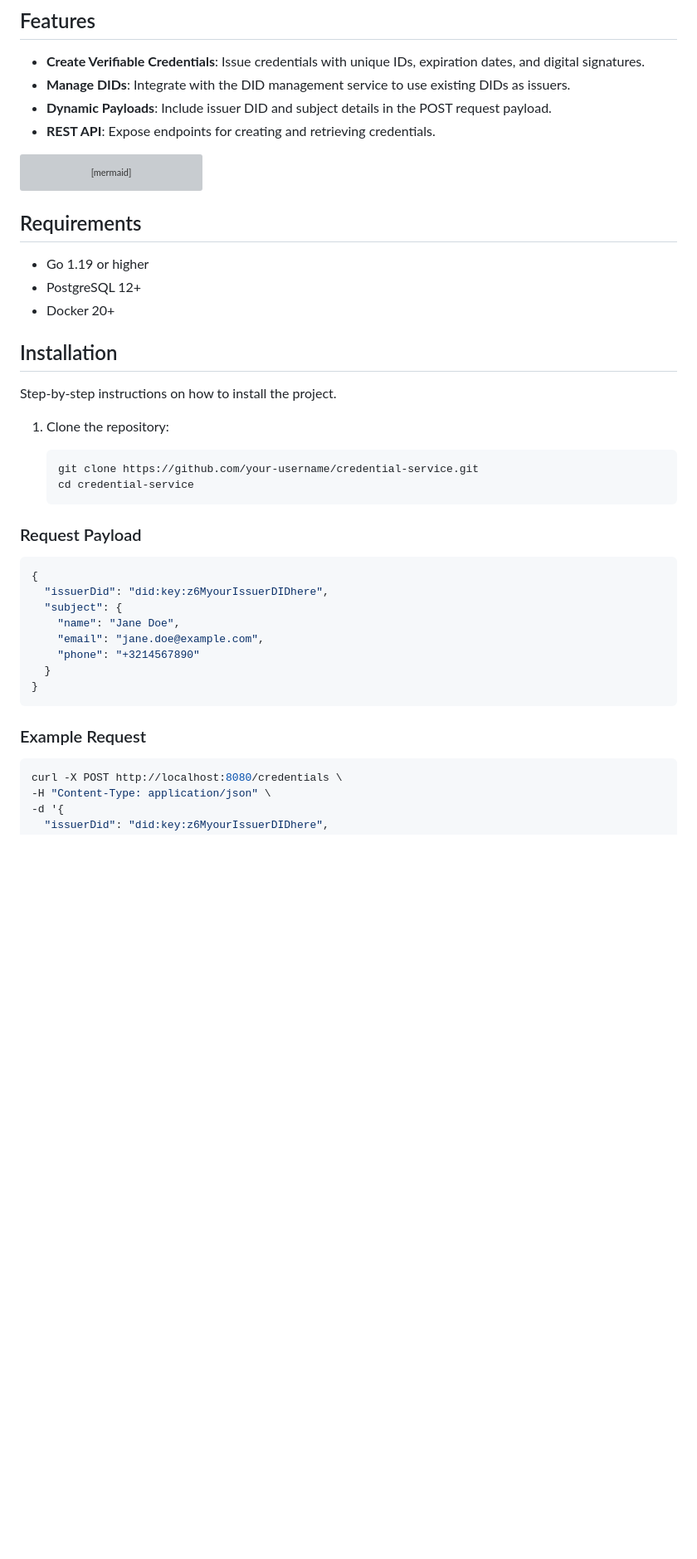
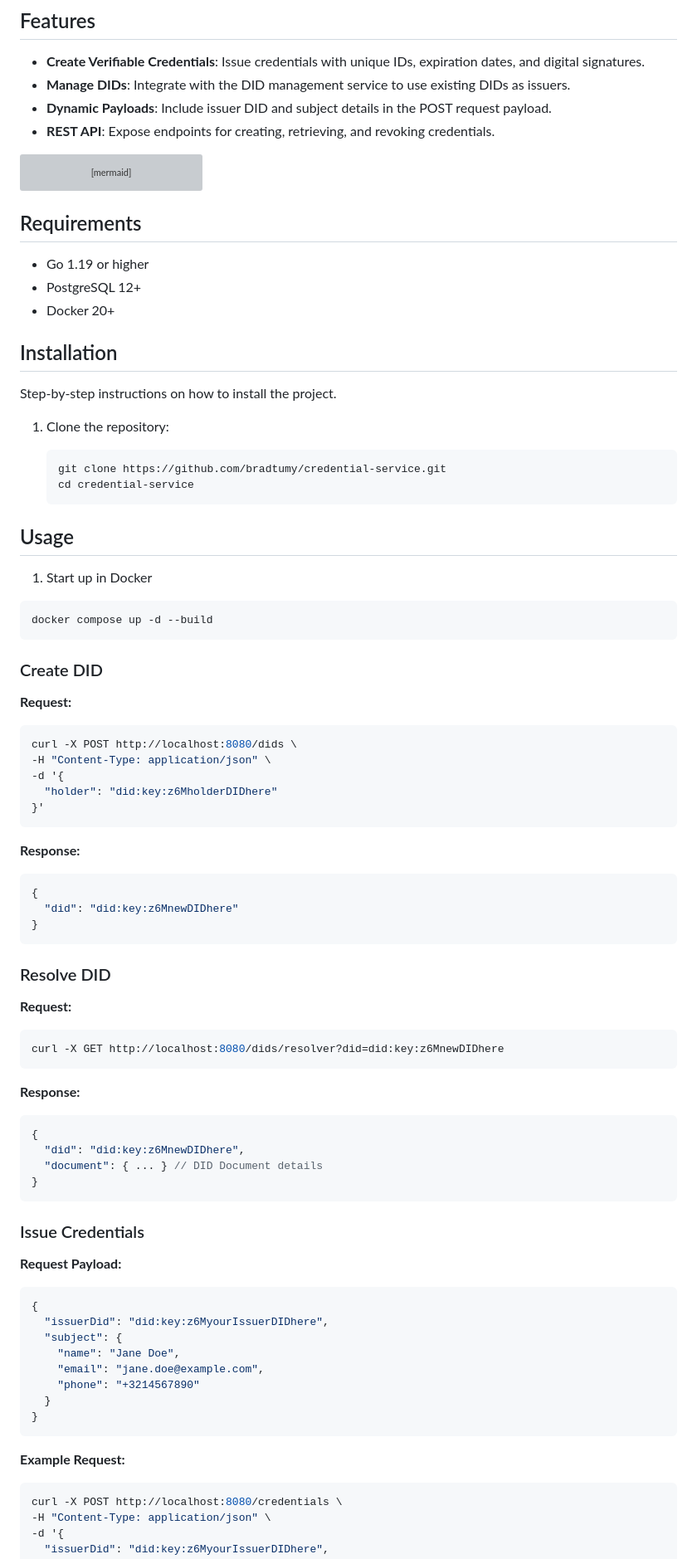
Before and after one commit to tumy-tech-labs/credential-service, a Markdown page: README.md, the part around one of its changes. Shown at 83% size. GitHub-like rendering; blank space fills up the shorter version; grey boxes are pictures that could not be loaded.

````diff
--- a/README.md
+++ b/README.md
@@ -19,7 +19,7 @@ A service for creating and managing Verifiable Credentials, including associatin
 - **Create Verifiable Credentials**: Issue credentials with unique IDs, expiration dates, and digital signatures.
 - **Manage DIDs**: Integrate with the DID management service to use existing DIDs as issuers.
 - **Dynamic Payloads**: Include issuer DID and subject details in the POST request payload.
-- **REST API**: Expose endpoints for creating and retrieving credentials.
+- **REST API**: Expose endpoints for creating, retrieving, and revoking credentials.
 
 ```mermaid
 sequenceDiagram
@@ -49,7 +49,6 @@ sequenceDiagram
     Verifier->>Holder: Return Verification Status
 ```
 
-
 ## Requirements
 
 - Go 1.19 or higher
@@ -63,12 +62,54 @@ Step-by-step instructions on how to install the project.
 1. Clone the repository:
 
    ```bash
-   git clone https://github.com/your-username/credential-service.git
+   git clone https://github.com/bradtumy/credential-service.git
    cd credential-service
    ```
 
-### Request Payload
+## Usage
 
+1. Start up in Docker
+
+  ```bash
+  docker compose up -d --build
+  ```
+
+### Create DID
+
+**Request:**
+```bash
+curl -X POST http://localhost:8080/dids \
+-H "Content-Type: application/json" \
+-d '{
+  "holder": "did:key:z6MholderDIDhere"
+}'
+```
+
+**Response:**
+```json
+{
+  "did": "did:key:z6MnewDIDhere"
+}
+```
+
+### Resolve DID
+
+**Request:**
+```bash
+curl -X GET http://localhost:8080/dids/resolver?did=did:key:z6MnewDIDhere
+```
+
+**Response:**
+```json
+{
+  "did": "did:key:z6MnewDIDhere",
+  "document": { ... } // DID Document details
+}
+```
+
+### Issue Credentials
+
+**Request Payload:**
 ```json
 {
   "issuerDid": "did:key:z6MyourIssuerDIDhere",
@@ -80,8 +121,7 @@ Step-by-step instructions on how to install the project.
 }
 ```
 
-### Example Request
-
+**Example Request:**
 ```bash
 curl -X POST http://localhost:8080/credentials \
 -H "Content-Type: application/json" \
````
Also changed, not shown: other parts of README.md (+115 -18 lines).
